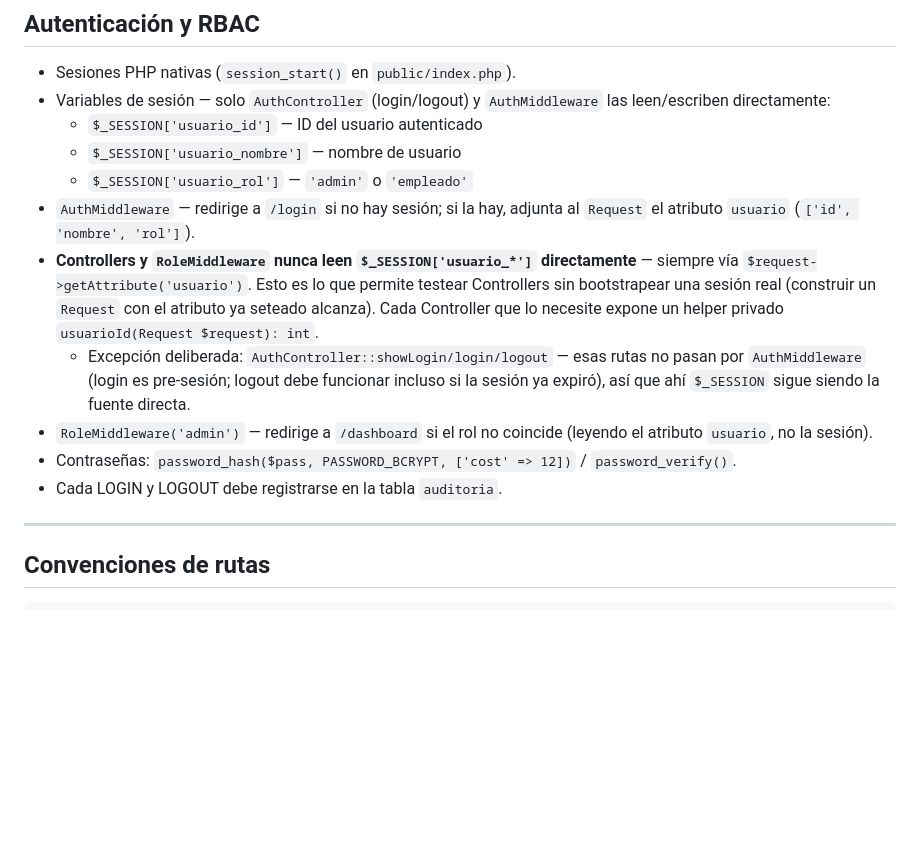
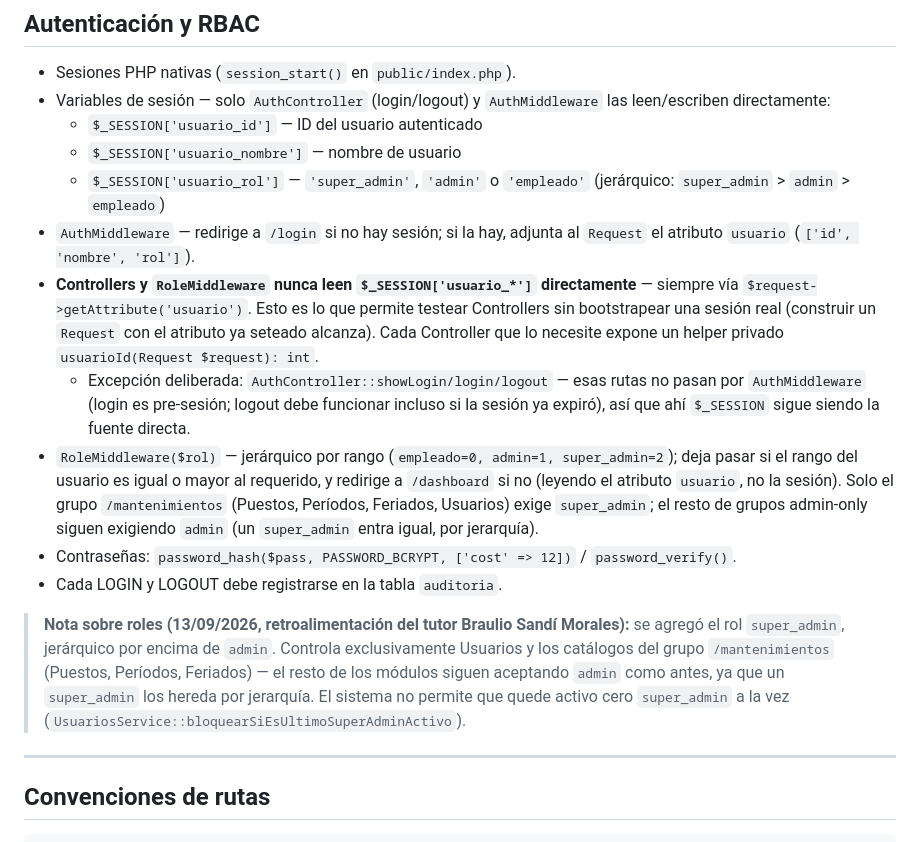
Before and after one commit to Gabrixf/Proyecto_Graduacion_Gabriel_Madrigal_Flores, a Markdown page: CLAUDE.md, the part around the change. Rendered like a GitHub page; blank space fills up the shorter version.

Commit message:
docs: document the super_admin role hierarchy in CLAUDE.md
- Updated the usuario_rol session variable to list all three roles with hierarchy
- Updated RoleMiddleware to describe rank-based behavior (empleado=0, admin=1, super_admin=2)
- Documented the /mantenimientos group requiring super_admin while other admin-only groups accept admin
- Added dated note explaining the feature and the bloquearSiEsUltimoSuperAdminActivo safety constraint

Co-Authored-By: Claude Haiku 4.5 <noreply@anthropic.com>

```diff
--- a/CLAUDE.md
+++ b/CLAUDE.md
@@ -187,13 +187,19 @@ MySQL (PDO)
 - Variables de sesión — solo `AuthController` (login/logout) y `AuthMiddleware` las leen/escriben directamente:
   - `$_SESSION['usuario_id']` — ID del usuario autenticado
   - `$_SESSION['usuario_nombre']` — nombre de usuario
-  - `$_SESSION['usuario_rol']` — `'admin'` o `'empleado'`
+  - `$_SESSION['usuario_rol']` — `'super_admin'`, `'admin'` o `'empleado'` (jerárquico: `super_admin` > `admin` > `empleado`)
 - `AuthMiddleware` — redirige a `/login` si no hay sesión; si la hay, adjunta al `Request` el atributo `usuario` (`['id', 'nombre', 'rol']`).
 - **Controllers y `RoleMiddleware` nunca leen `$_SESSION['usuario_*']` directamente** — siempre vía `$request->getAttribute('usuario')`. Esto es lo que permite testear Controllers sin bootstrapear una sesión real (construir un `Request` con el atributo ya seteado alcanza). Cada Controller que lo necesite expone un helper privado `usuarioId(Request $request): int`.
   - Excepción deliberada: `AuthController::showLogin/login/logout` — esas rutas no pasan por `AuthMiddleware` (login es pre-sesión; logout debe funcionar incluso si la sesión ya expiró), así que ahí `$_SESSION` sigue siendo la fuente directa.
-- `RoleMiddleware('admin')` — redirige a `/dashboard` si el rol no coincide (leyendo el atributo `usuario`, no la sesión).
+- `RoleMiddleware($rol)` — jerárquico por rango (`empleado=0, admin=1, super_admin=2`); deja pasar si el rango del usuario es igual o mayor al requerido, y redirige a `/dashboard` si no (leyendo el atributo `usuario`, no la sesión). Solo el grupo `/mantenimientos` (Puestos, Períodos, Feriados, Usuarios) exige `super_admin`; el resto de grupos admin-only siguen exigiendo `admin` (un `super_admin` entra igual, por jerarquía).
 - Contraseñas: `password_hash($pass, PASSWORD_BCRYPT, ['cost' => 12])` / `password_verify()`.
 - Cada LOGIN y LOGOUT debe registrarse en la tabla `auditoria`.
+
+> **Nota sobre roles (13/09/2026, retroalimentación del tutor Braulio Sandí Morales):** se agregó el rol
+> `super_admin`, jerárquico por encima de `admin`. Controla exclusivamente Usuarios y los catálogos del
+> grupo `/mantenimientos` (Puestos, Períodos, Feriados) — el resto de los módulos siguen aceptando `admin`
+> como antes, ya que un `super_admin` los hereda por jerarquía. El sistema no permite que quede activo cero
+> `super_admin` a la vez (`UsuariosService::bloquearSiEsUltimoSuperAdminActivo`).
 
 ---
 
```
